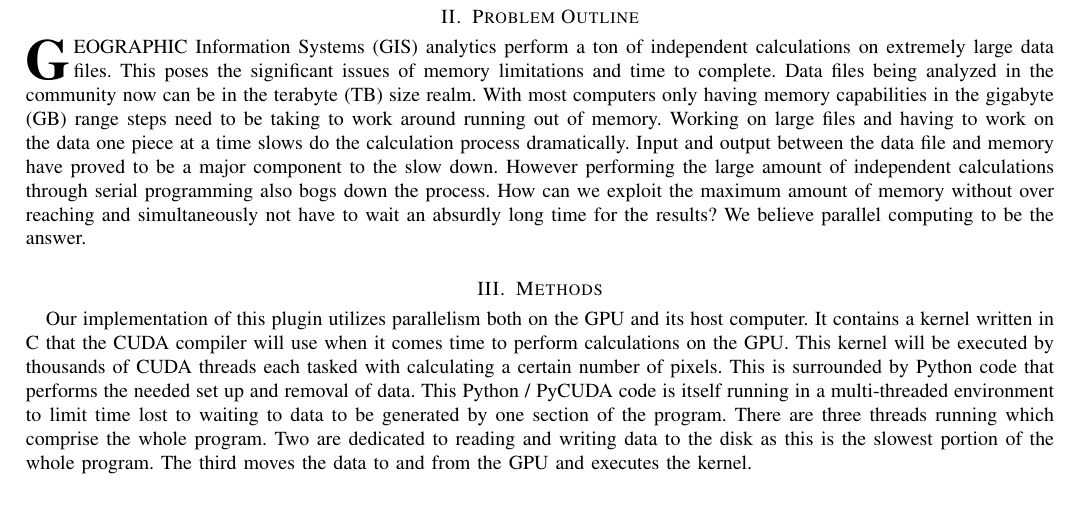
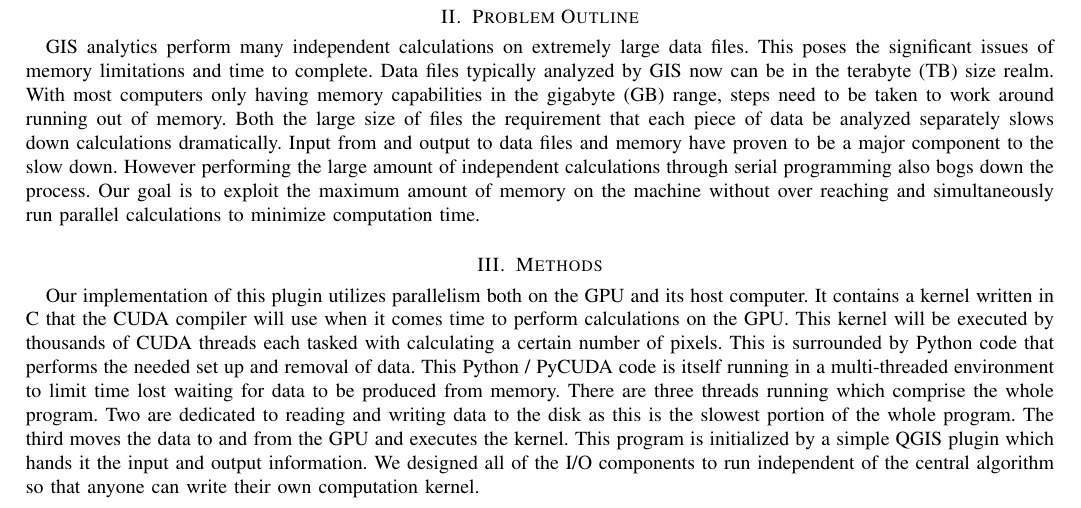
Before and after one commit to aFuerst/PyCUDA-Raster, a LaTeX paper (progress_I.tex): part of page 1 of 2, cut so that both start at the same text. Compiled offline with pdfLaTeX.

Commit message:
Edited purpose and methods

```diff
--- a/progress_I.tex
+++ b/progress_I.tex
@@ -441,44 +441,52 @@ Systems (GIS) are embarrassingly parallelizable, parallel computing has yet to
 be largely adopted in the community. We're developing open source software for
 parallel raster calculations to spur the GIS community to adopt parallel
 computing practices. This plugin was built for the popular, open source GIS
-software QGIS, that performs parallel slope calculations on an arbitrary raster file.
-We've implemented the plugin using Python and PyCUDA, an open source library for Python
-built on top of the CUDA programming language for \textsc{NVIDIA} graphics cards. Our current
-results indicate a efficient, scalable improvement over similar serial calculations
+software QGIS, that performs parallel slope calculations on an arbitrary raster
+file.  We've implemented the plugin using Python and PyCUDA, an open source
+library for Python built on top of the CUDA programming language for
+\textsc{NVIDIA} graphics cards. Our current results indicate a efficient,
+scalable improvement over similar serial calculations
 
 \hfill June 28, 2016
 
 \subsection{Related Work}
-Similar work on creating open source, accessible parallel GIS tools has been done in the past,
-though no one method has been widely adopted. The authors of \cite{guan} created a \CC library
-for parallel raster file processing, though this only uses CPU parallelization. \cite{benedicic}
-created a GRASS GIS module based on cluster computing designed to predict radio-coverage.
-\cite{liam} developed a \CC library for simple raster calculations using CUDA as an extension
-to the proprietary ArcGIS software.
+Similar work on creating open source, accessible parallel GIS tools has been
+done in the past, though no one method has been widely adopted. The authors of
+\cite{guan} created a \CC library for parallel raster file processing, though
+this only uses CPU parallelization. \cite{benedicic} created a GRASS GIS module
+based on cluster computing designed to predict radio-coverage.  \cite{liam}
+developed a \CC library for simple raster calculations using CUDA as an
+extension to the proprietary ArcGIS software.
 
 \section{Problem Outline}
-\IEEEPARstart{G}{EOGRAPHIC} Information Systems (GIS) analytics perform a ton of independent
-calculations on extremely large data files. This poses the significant issues of memory limitations
-and time to complete. Data files being analyzed in the community now can be in the terabyte (TB)
-size realm. With most computers only having memory capabilities in the gigabyte (GB) range steps
-need to be taking to work around running out of memory. Working on large files and having to work on
-the data one piece at a time slows do the calculation process dramatically. Input and output
-between the data file and memory have proved to be a major component to the slow down. However
-performing the large amount of independent calculations through serial programming also bogs down
-the process. How can we exploit the maximum amount of memory without over reaching and simultaneously
-not have to wait an absurdly long time for the results? We believe parallel computing to be the
-answer.
+GIS analytics perform many independent calculations on extremely large data
+files. This poses the significant issues of memory limitations and time to
+complete. Data files typically analyzed by GIS now can be in the terabyte (TB)
+size realm. With most computers only having memory capabilities in the gigabyte
+(GB) range, steps need to be taken to work around running out of memory. Both
+the large size of files the requirement that each piece of data be analyzed
+separately slows down calculations dramatically. Input from and output to
+data files and memory have proven to be a major component to the slow down.
+However performing the large amount of independent calculations through serial
+programming also bogs down the process. Our goal is to exploit the maximum amount
+of memory on the machine without over reaching and simultaneously run parallel
+calculations to minimize computation time.
 
 \section{Methods}
-Our implementation of this plugin utilizes parallelism both on the GPU and its host computer.
-It contains a kernel written in C that the CUDA compiler will use when it comes time to
-perform calculations on the  GPU. This kernel will be executed by thousands of CUDA threads
-each tasked with calculating a certain number of pixels. This is surrounded by Python code
-that performs the needed set up and removal of  data. This Python / PyCUDA code is itself running
-in a multi-threaded environment to limit time lost to waiting to data to be generated by
-one section of the program. There are three threads running which comprise the whole program.
-Two are dedicated to reading and writing data to the disk as this is the slowest portion of
-the whole program. The third moves the data to and from the GPU and executes the kernel.
+Our implementation of this plugin utilizes parallelism both on the GPU and its
+host computer. It contains a kernel written in C that the CUDA compiler will
+use when it comes time to perform calculations on the  GPU. This kernel will be
+executed by thousands of CUDA threads each tasked with calculating a certain
+number of pixels. This is surrounded by Python code that performs the needed
+set up and removal of data. This Python / PyCUDA code is itself running in a
+multi-threaded environment to limit time lost waiting for data to be produced
+from memory. There are three threads running which comprise the whole program.
+Two are dedicated to reading and writing data to the disk as this is the
+slowest portion of the whole program. The third moves the data to and from the
+GPU and executes the kernel. This program is initialized by a simple QGIS
+plugin which hands it the input and output information. We designed all of the
+I/O components to run independent of the central algorithm so that anyone can
+write their own computation kernel.
 
 \section{Analysis}
 
```
